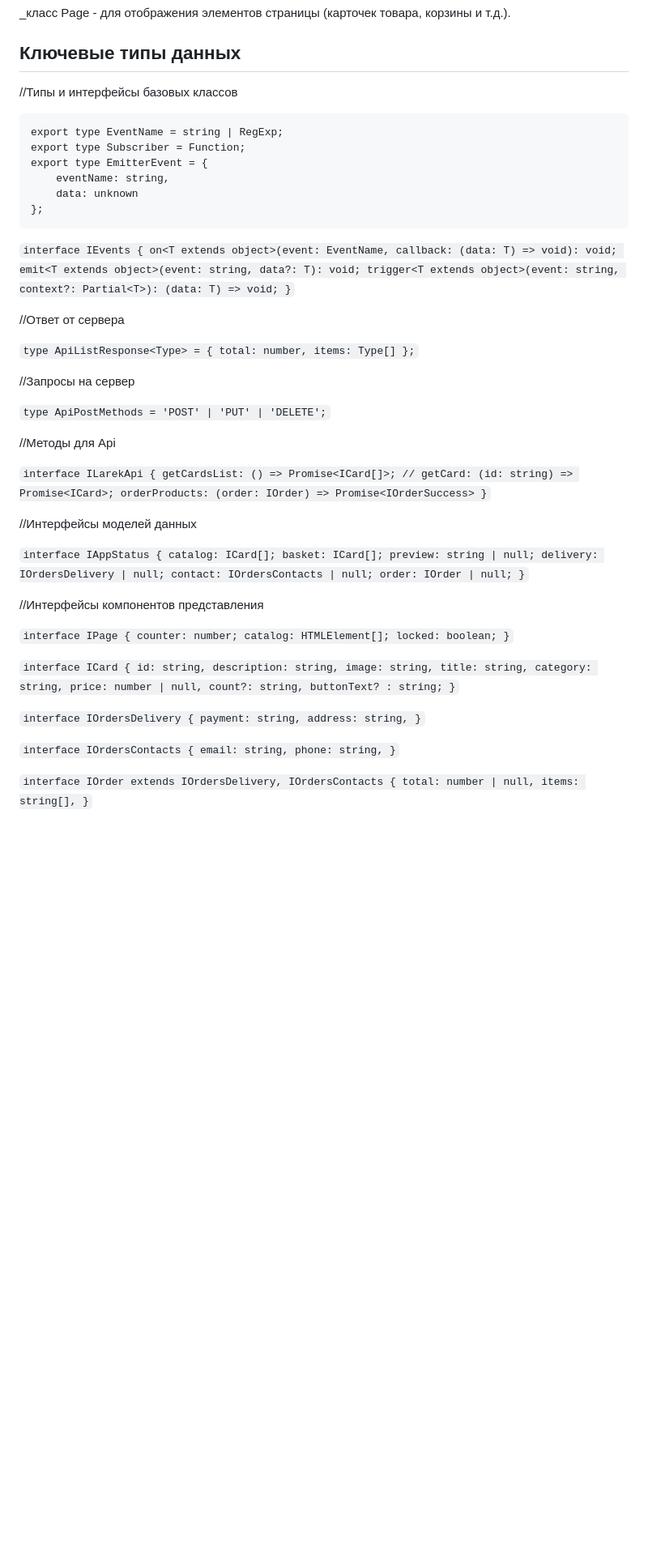
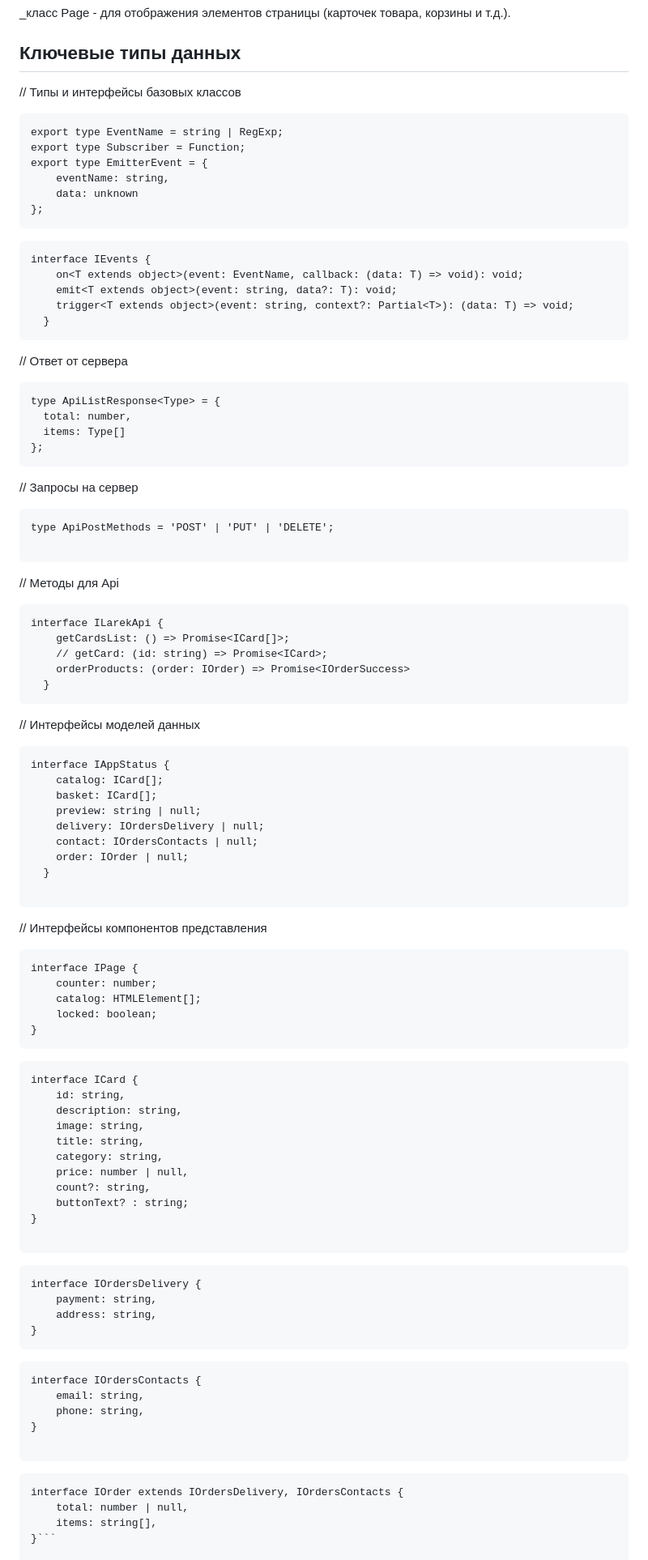
Before and after one commit to KirillZhigulev/web-larek-frontend, a Markdown page: README.md, the part around one of its changes. Shown at 81% size. GitHub-like rendering; blank space fills up the shorter version.

Commit message:
Правки README

````diff
--- a/README.md
+++ b/README.md
@@ -152,7 +152,7 @@ _класс Page - для отображения элементов страни
 
 ## Ключевые типы данных
 
-//Типы и интерфейсы базовых классов
+// Типы и интерфейсы базовых классов
 
 ```
 export type EventName = string | RegExp;
@@ -163,53 +163,65 @@ export type EmitterEvent = {
 };
 ```
 
-
-`interface IEvents {
+```
+interface IEvents {
     on<T extends object>(event: EventName, callback: (data: T) => void): void;
     emit<T extends object>(event: string, data?: T): void;
     trigger<T extends object>(event: string, context?: Partial<T>): (data: T) => void;
-  }`
+  }
+```
+// Ответ от сервера
 
-//Ответ от сервера
-
-`type ApiListResponse<Type> = {
+```
+type ApiListResponse<Type> = {
   total: number,
   items: Type[]
-};`
+};
+```
 
-//Запросы на сервер
+// Запросы на сервер
 
-`type ApiPostMethods = 'POST' | 'PUT' | 'DELETE';`
+```
+type ApiPostMethods = 'POST' | 'PUT' | 'DELETE';
+
+```
 
 
-//Методы для Api
+// Методы для Api
 
-`interface ILarekApi {
+```
+interface ILarekApi {
     getCardsList: () => Promise<ICard[]>;
     // getCard: (id: string) => Promise<ICard>;
     orderProducts: (order: IOrder) => Promise<IOrderSuccess>
-  }`
+  }
+```
 
-//Интерфейсы моделей данных
+// Интерфейсы моделей данных
 
-`interface IAppStatus {
+```
+interface IAppStatus {
     catalog: ICard[];
     basket: ICard[];
     preview: string | null;
     delivery: IOrdersDelivery | null;
     contact: IOrdersContacts | null;
     order: IOrder | null;
-  }`
+  }
 
-//Интерфейсы компонентов представления
+```
+// Интерфейсы компонентов представления
 
-`interface IPage {
+```
+interface IPage {
     counter: number;
     catalog: HTMLElement[];
     locked: boolean;
-}`
+}
+```
 
-`interface ICard {
+```
+interface ICard {
     id: string,
     description: string,
     image: string,
@@ -218,20 +230,27 @@ export type EmitterEvent = {
     price: number | null,
     count?: string,
     buttonText? : string;
-}`
+}
 
-`interface IOrdersDelivery {
+```
+
+```
+interface IOrdersDelivery {
     payment: string,
     address: string,
-}`
+}
+```
 
-`interface IOrdersContacts {
+```
+interface IOrdersContacts {
     email: string,
     phone: string,
-}`
+}
 
-`interface IOrder extends IOrdersDelivery, IOrdersContacts {
+```
+```
+interface IOrder extends IOrdersDelivery, IOrdersContacts {
     total: number | null,
     items: string[],
-}`
+}```
 
````
Also changed, not shown: other parts of README.md (+23 -16 lines).
